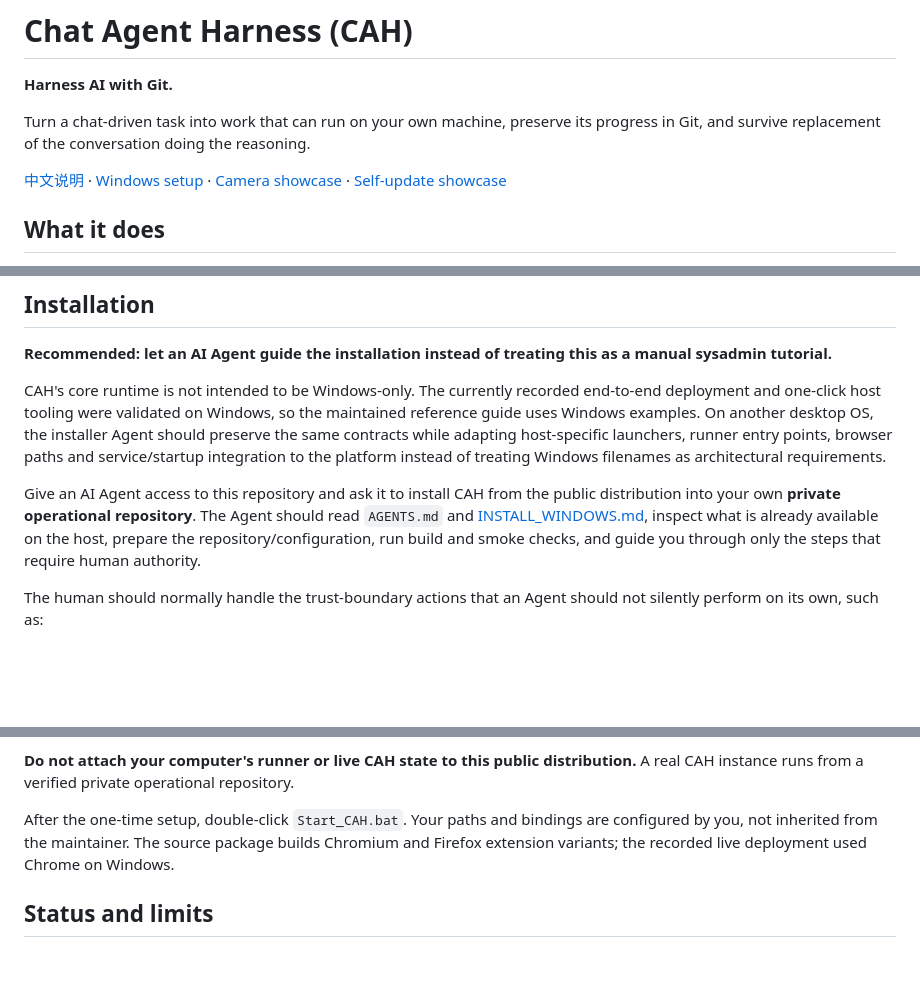
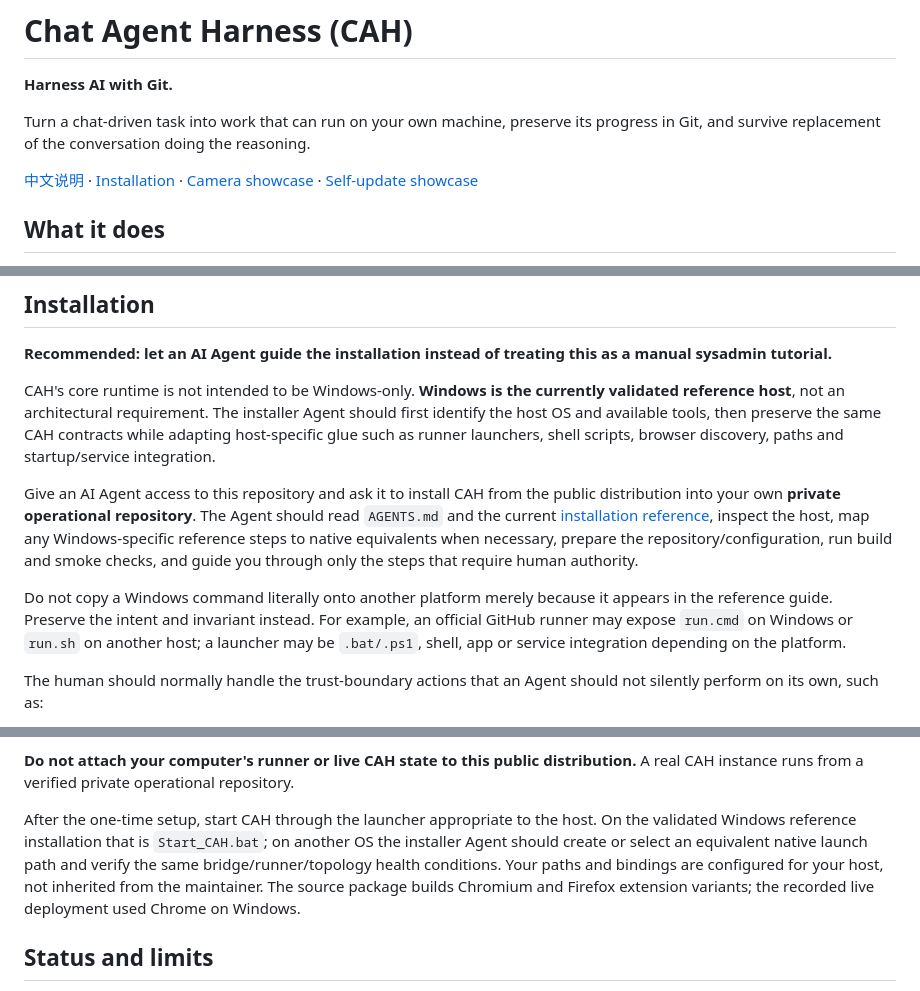
Before and after one commit to Tests4gptplay/chat-agent-harness, a Markdown page: README.md, 3 parts joined by grey strips. Drawn GitHub-style; blank space fills up the shorter version.

Commit message:
Make installation guidance platform-adaptive

```diff
--- a/README.md
+++ b/README.md
@@ -6,7 +6,7 @@
 
 Turn a chat-driven task into work that can run on your own machine, preserve its progress in Git, and survive replacement of the conversation doing the reasoning.
 
-[中文说明](README.zh-CN.md) · [Windows setup](docs/INSTALL_WINDOWS.md) · [Camera showcase](showcases/camera/README.md) · [Self-update showcase](showcases/self-update/README.md)
+[中文说明](README.zh-CN.md) · [Installation](docs/INSTALL_WINDOWS.md) · [Camera showcase](showcases/camera/README.md) · [Self-update showcase](showcases/self-update/README.md)
 
 ## What it does
 
@@ -46,9 +46,11 @@ These are **sanitized case reports**, not a dump of the maintainer's private cha
 
 **Recommended: let an AI Agent guide the installation instead of treating this as a manual sysadmin tutorial.**
 
-CAH's core runtime is not intended to be Windows-only. The currently recorded end-to-end deployment and one-click host tooling were validated on Windows, so the maintained reference guide uses Windows examples. On another desktop OS, the installer Agent should preserve the same contracts while adapting host-specific launchers, runner entry points, browser paths and service/startup integration to the platform instead of treating Windows filenames as architectural requirements.
+CAH's core runtime is not intended to be Windows-only. **Windows is the currently validated reference host**, not an architectural requirement. The installer Agent should first identify the host OS and available tools, then preserve the same CAH contracts while adapting host-specific glue such as runner launchers, shell scripts, browser discovery, paths and startup/service integration.
 
-Give an AI Agent access to this repository and ask it to install CAH from the public distribution into your own **private operational repository**. The Agent should read `AGENTS.md` and [INSTALL_WINDOWS.md](docs/INSTALL_WINDOWS.md), inspect what is already available on the host, prepare the repository/configuration, run build and smoke checks, and guide you through only the steps that require human authority.
+Give an AI Agent access to this repository and ask it to install CAH from the public distribution into your own **private operational repository**. The Agent should read `AGENTS.md` and the current [installation reference](docs/INSTALL_WINDOWS.md), inspect the host, map any Windows-specific reference steps to native equivalents when necessary, prepare the repository/configuration, run build and smoke checks, and guide you through only the steps that require human authority.
+
+Do not copy a Windows command literally onto another platform merely because it appears in the reference guide. Preserve the intent and invariant instead. For example, an official GitHub runner may expose `run.cmd` on Windows or `run.sh` on another host; a launcher may be `.bat/.ps1`, shell, app or service integration depending on the platform.
 
 The human should normally handle the trust-boundary actions that an Agent should not silently perform on its own, such as:
 
@@ -67,7 +69,7 @@ The Agent should handle the mechanical setup around those approvals: environment
 
 **Do not attach your computer's runner or live CAH state to this public distribution.** A real CAH instance runs from a verified private operational repository.
 
-After the one-time setup, double-click `Start_CAH.bat`. Your paths and bindings are configured by you, not inherited from the maintainer. The source package builds Chromium and Firefox extension variants; the recorded live deployment used Chrome on Windows.
+After the one-time setup, start CAH through the launcher appropriate to the host. On the validated Windows reference installation that is `Start_CAH.bat`; on another OS the installer Agent should create or select an equivalent native launch path and verify the same bridge/runner/topology health conditions. Your paths and bindings are configured for your host, not inherited from the maintainer. The source package builds Chromium and Firefox extension variants; the recorded live deployment used Chrome on Windows.
 
 ## Status and limits
 
```
